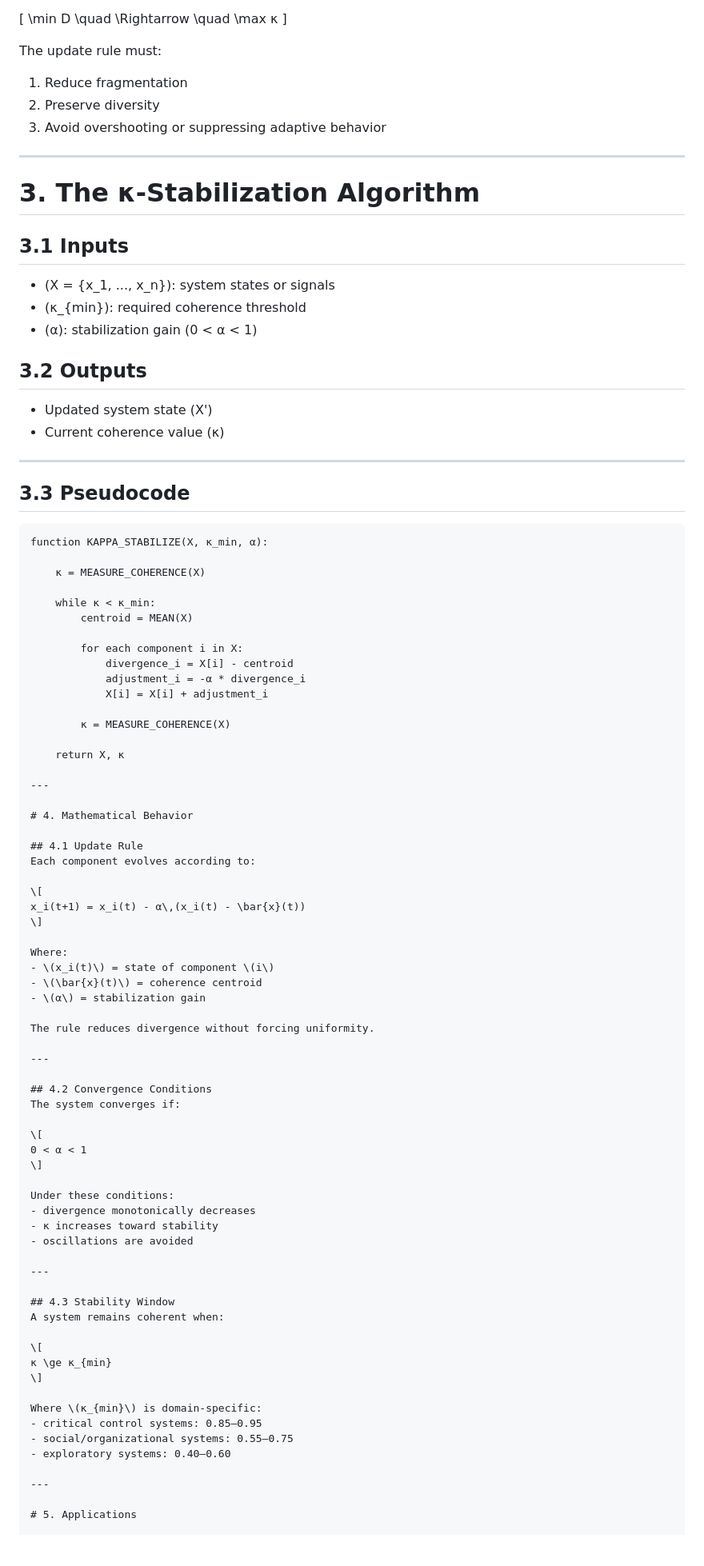
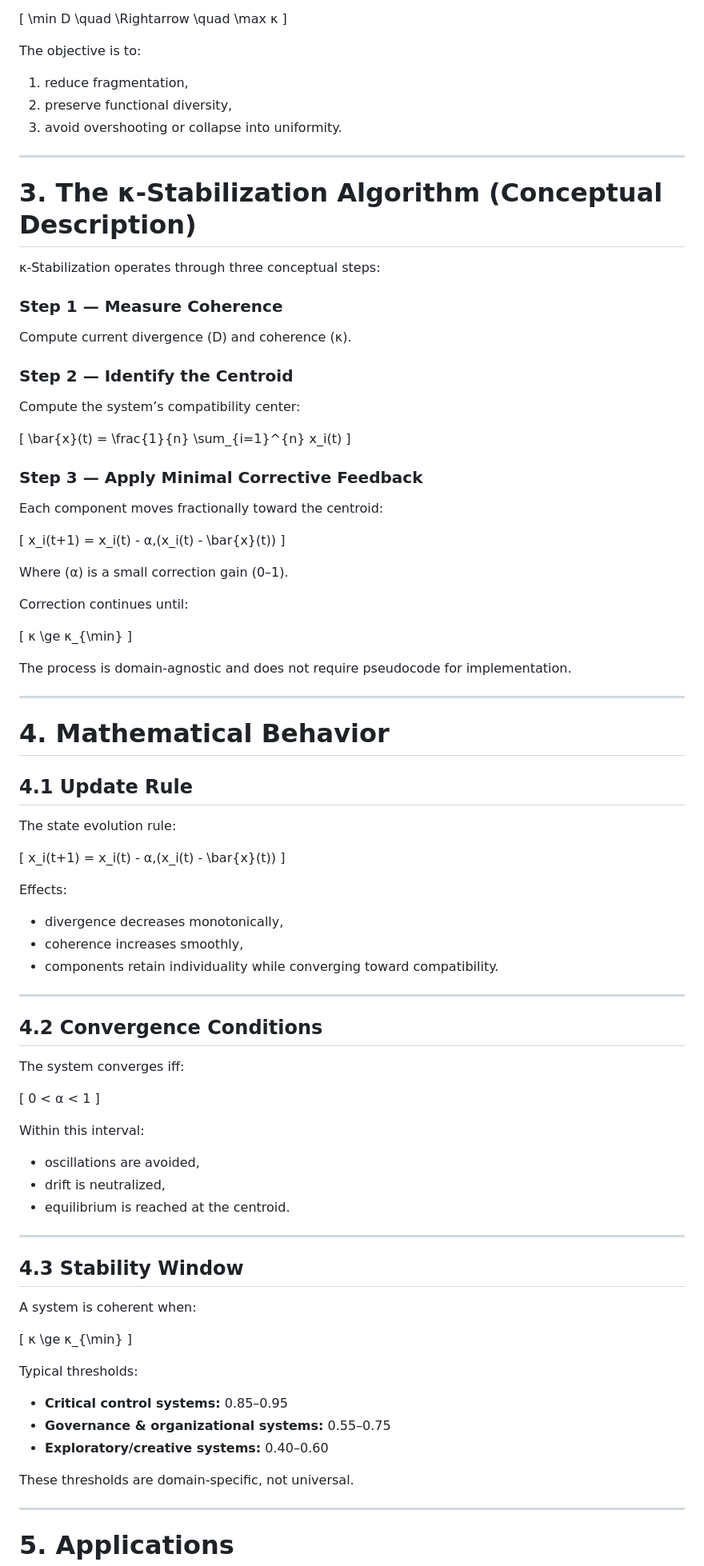
Before and after one commit to quantumquantara-arch/nadine-squires-research, a Markdown page: papers/09-new-algorithms-for-civilization/01-coherence-algorithm.md, the part around one of its changes. Shown at 80% size. Drawn GitHub-style; blank space fills up the shorter version.

````diff
--- a/papers/09-new-algorithms-for-civilization/01-coherence-algorithm.md
+++ b/papers/09-new-algorithms-for-civilization/01-coherence-algorithm.md
@@ -79,89 +71,90 @@ The algorithm attempts to minimize divergence:
 \min D \quad \Rightarrow \quad \max κ
 \]
 
-The update rule must:
-1. Reduce fragmentation
-2. Preserve diversity
-3. Avoid overshooting or suppressing adaptive behavior
+The objective is to:
+1. reduce fragmentation,
+2. preserve functional diversity,
+3. avoid overshooting or collapse into uniformity.
 
 ---
 
-# 3. The κ-Stabilization Algorithm
+# 3. The κ-Stabilization Algorithm (Conceptual Description)
 
-## 3.1 Inputs
-- \(X = \{x_1, ..., x_n\}\): system states or signals
-- \(κ_{min}\): required coherence threshold
-- \(α\): stabilization gain (0 < α < 1)
+κ-Stabilization operates through three conceptual steps:
 
-## 3.2 Outputs
-- Updated system state \(X'\)
-- Current coherence value \(κ\)
+### **Step 1 — Measure Coherence**
+Compute current divergence \(D\) and coherence \(κ\).
 
----
+### **Step 2 — Identify the Centroid**
+Compute the system’s compatibility center:
 
-## 3.3 Pseudocode
-```pseudo
-function KAPPA_STABILIZE(X, κ_min, α):
+\[
+\bar{x}(t) = \frac{1}{n} \sum_{i=1}^{n} x_i(t)
+\]
 
-    κ = MEASURE_COHERENCE(X)
+### **Step 3 — Apply Minimal Corrective Feedback**
+Each component moves fractionally toward the centroid:
 
-    while κ < κ_min:
-        centroid = MEAN(X)
+\[
+x_i(t+1) = x_i(t) - α\,(x_i(t) - \bar{x}(t))
+\]
 
-        for each component i in X:
-            divergence_i = X[i] - centroid
-            adjustment_i = -α * divergence_i
-            X[i] = X[i] + adjustment_i
+Where \(α\) is a small correction gain (0–1).
 
-        κ = MEASURE_COHERENCE(X)
+Correction continues until:
 
-    return X, κ
+\[
+κ \ge κ_{\min}
+\]
+
+The process is domain-agnostic and does not require pseudocode for implementation.
 
 ---
 
 # 4. Mathematical Behavior
 
 ## 4.1 Update Rule
-Each component evolves according to:
+The state evolution rule:
 
 \[
 x_i(t+1) = x_i(t) - α\,(x_i(t) - \bar{x}(t))
 \]
 
-Where:
-- \(x_i(t)\) = state of component \(i\)
-- \(\bar{x}(t)\) = coherence centroid
-- \(α\) = stabilization gain
-
-The rule reduces divergence without forcing uniformity.
+Effects:
+- divergence decreases monotonically,
+- coherence increases smoothly,
+- components retain individuality while converging toward compatibility.
 
 ---
 
 ## 4.2 Convergence Conditions
-The system converges if:
+
+The system converges iff:
 
 \[
 0 < α < 1
 \]
 
-Under these conditions:
-- divergence monotonically decreases
-- κ increases toward stability
-- oscillations are avoided
+Within this interval:
+- oscillations are avoided,
+- drift is neutralized,
+- equilibrium is reached at the centroid.
 
 ---
 
 ## 4.3 Stability Window
-A system remains coherent when:
+A system is coherent when:
 
 \[
-κ \ge κ_{min}
+κ \ge κ_{\min}
 \]
 
-Where \(κ_{min}\) is domain-specific:
-- critical control systems: 0.85–0.95
-- social/organizational systems: 0.55–0.75
-- exploratory systems: 0.40–0.60
+Typical thresholds:
+- **Critical control systems:** 0.85–0.95
+- **Governance & organizational systems:** 0.55–0.75
+- **Exploratory/creative systems:** 0.40–0.60
+
+These thresholds are domain-specific, not universal.
 
 ---
 
````
Also changed, not shown: other parts of papers/09-new-algorithms-for-civilization/01-coherence-algorithm.md (+67 -83 lines).
